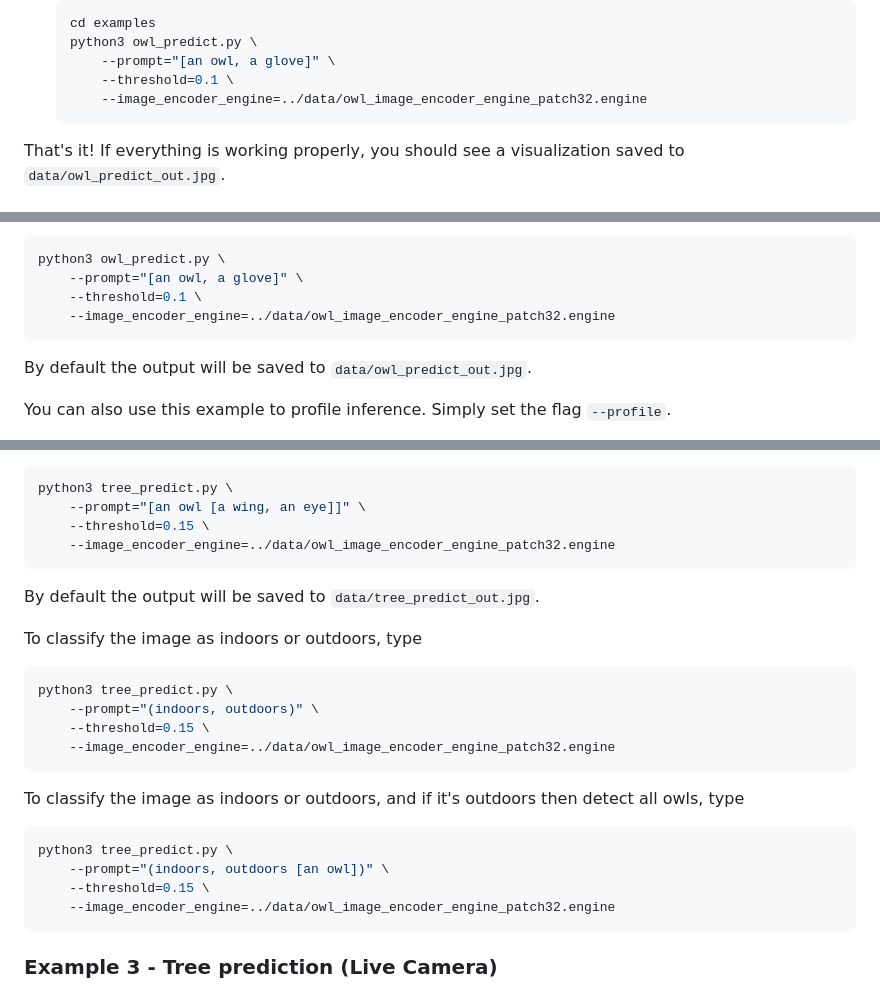
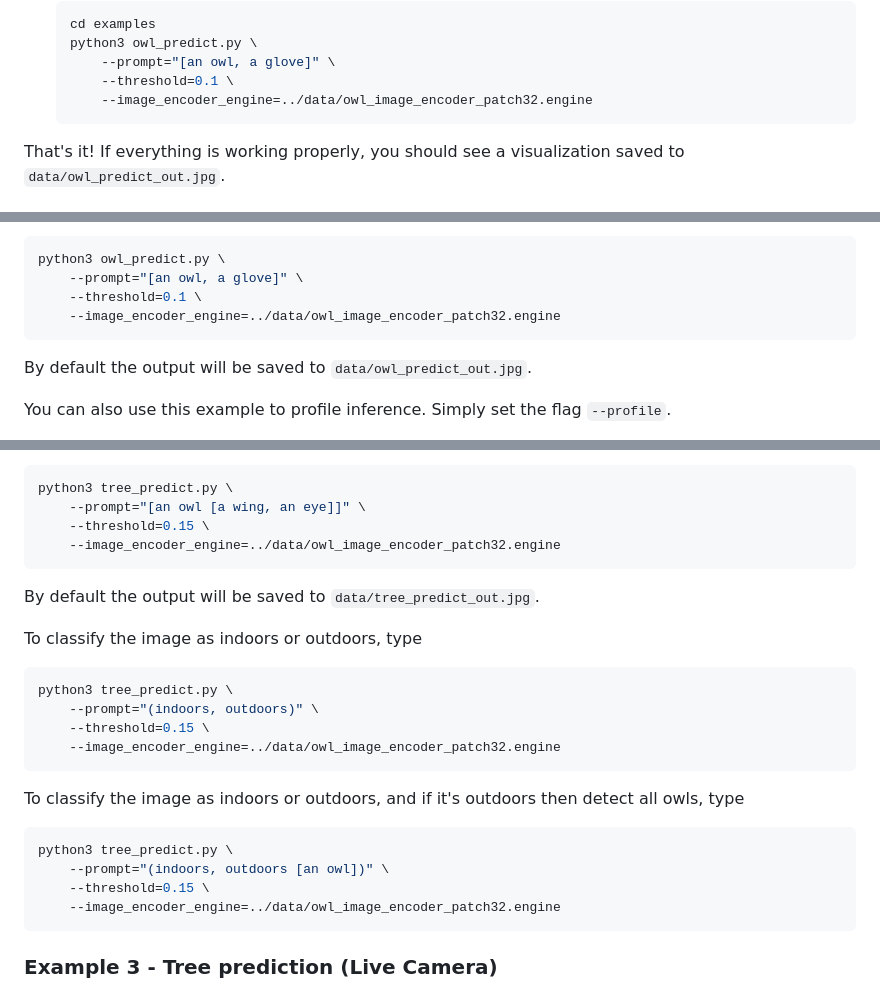
Before and after one commit to NVIDIA-AI-IOT/nanoowl, a Markdown page: README.md, 3 parts joined by grey strips. GitHub-like rendering.

Commit message:
readme typo fix

````diff
--- a/README.md
+++ b/README.md
@@ -110,7 +110,7 @@ NanoOWL runs real-time on Jetson Orin Nano.
     python3 owl_predict.py \
         --prompt="[an owl, a glove]" \
         --threshold=0.1 \
-        --image_encoder_engine=../data/owl_image_encoder_engine_patch32.engine
+        --image_encoder_engine=../data/owl_image_encoder_patch32.engine
     ```
 
 That's it!  If everything is working properly, you should see a visualization saved to ``data/owl_predict_out.jpg``.
@@ -137,7 +137,7 @@ Then run the example
 python3 owl_predict.py \
     --prompt="[an owl, a glove]" \
     --threshold=0.1 \
-    --image_encoder_engine=../data/owl_image_encoder_engine_patch32.engine
+    --image_encoder_engine=../data/owl_image_encoder_patch32.engine
 ```
 
 By default the output will be saved to ``data/owl_predict_out.jpg``.
@@ -164,7 +164,7 @@ of interest, type
 python3 tree_predict.py \
     --prompt="[an owl [a wing, an eye]]" \
     --threshold=0.15 \
-    --image_encoder_engine=../data/owl_image_encoder_engine_patch32.engine
+    --image_encoder_engine=../data/owl_image_encoder_patch32.engine
 ```
 
 By default the output will be saved to ``data/tree_predict_out.jpg``.
@@ -175,7 +175,7 @@ To classify the image as indoors or outdoors, type
 python3 tree_predict.py \
     --prompt="(indoors, outdoors)" \
     --threshold=0.15 \
-    --image_encoder_engine=../data/owl_image_encoder_engine_patch32.engine
+    --image_encoder_engine=../data/owl_image_encoder_patch32.engine
 ```
 
 To classify the image as indoors or outdoors, and if it's outdoors then detect
@@ -185,7 +185,7 @@ all owls, type
 python3 tree_predict.py \
     --prompt="(indoors, outdoors [an owl])" \
     --threshold=0.15 \
-    --image_encoder_engine=../data/owl_image_encoder_engine_patch32.engine
+    --image_encoder_engine=../data/owl_image_encoder_patch32.engine
 ```
 
 
````
